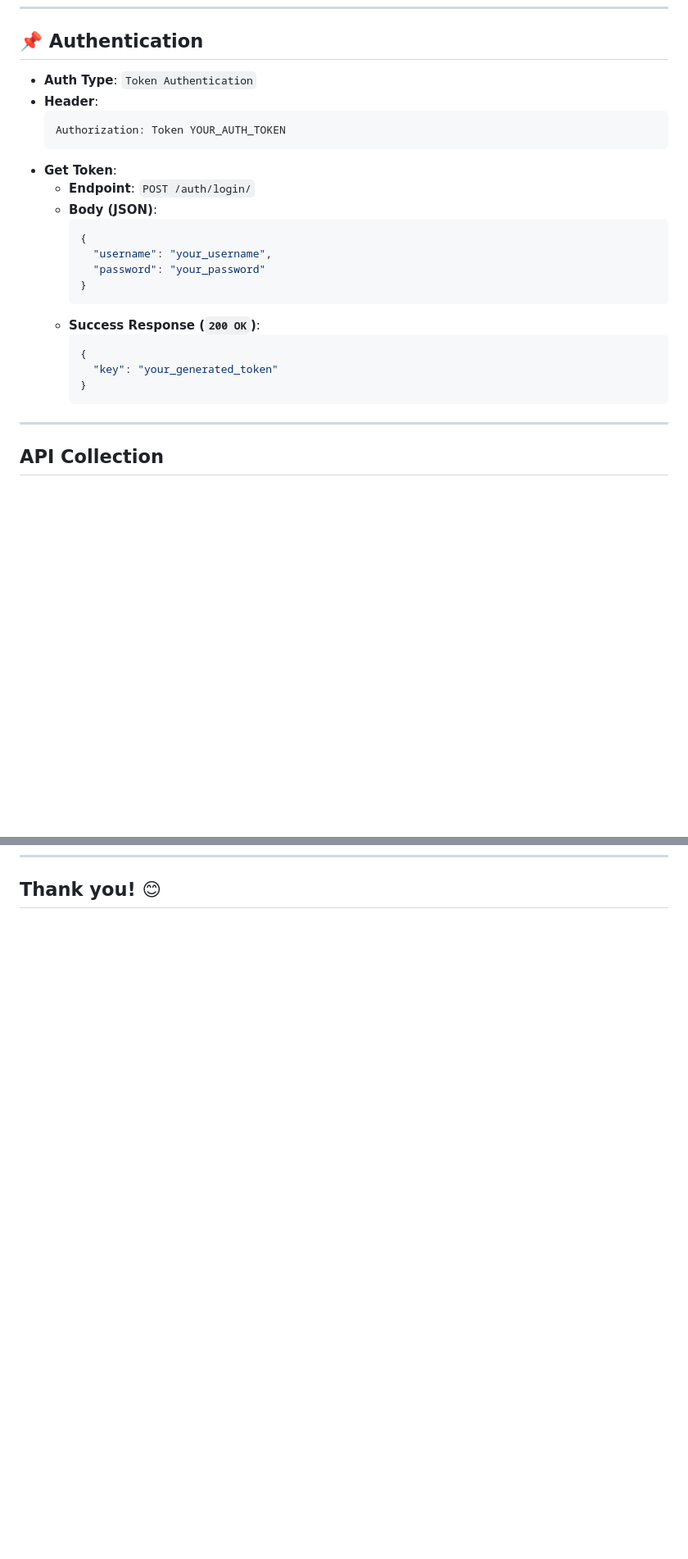
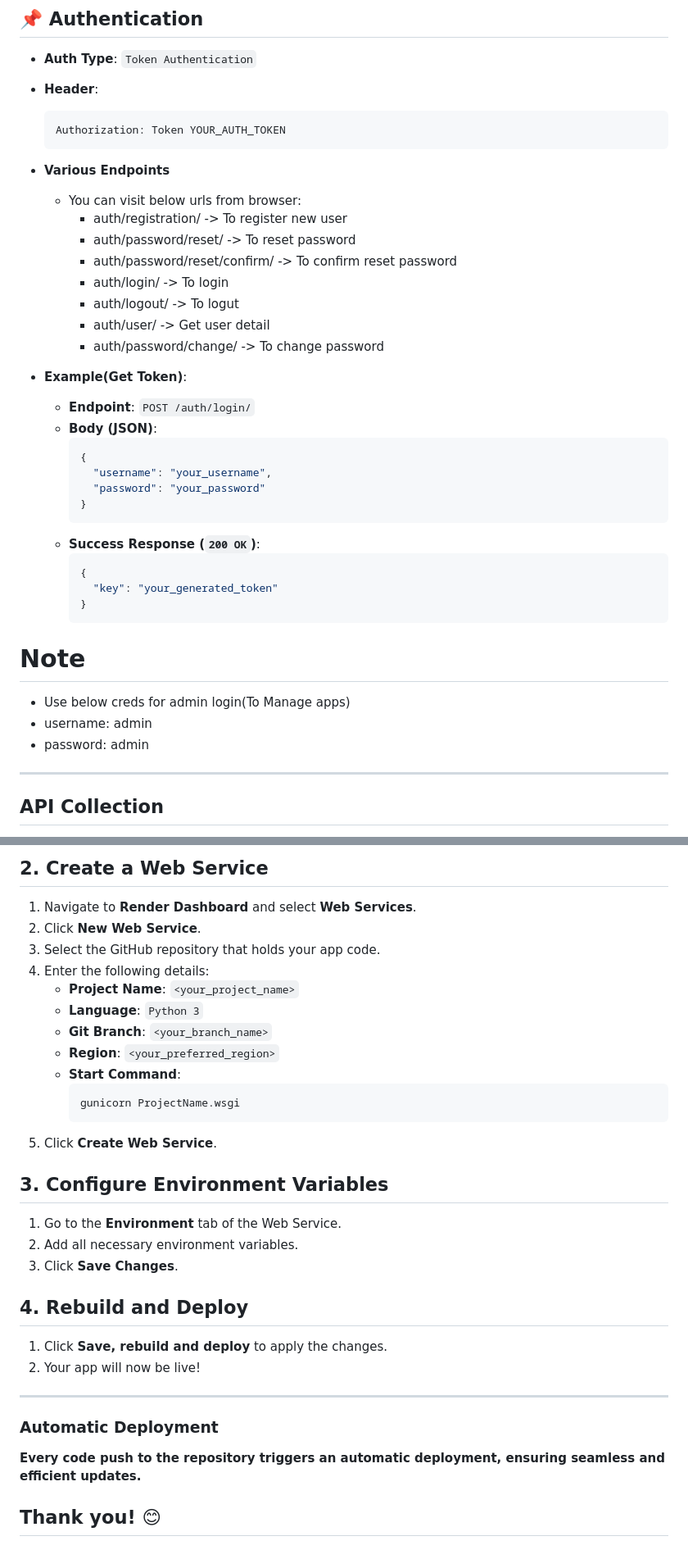
Before and after one commit to GautmSahu/TaskBounty, a Markdown page: Readme.md, 2 parts joined by grey strips. Shown at 82% size. Drawn GitHub-style; blank space fills up the shorter version.

````diff
--- a/Readme.md
+++ b/Readme.md
@@ -74,7 +74,17 @@ This project provides a RESTful API and GUI for managing apps and user points us
   ```
   Authorization: Token YOUR_AUTH_TOKEN
   ```
-- **Get Token**:
+- **Various Endpoints**
+  - You can visit below urls from browser:
+    - auth/registration/ -> To register new user
+    - auth/password/reset/ -> To reset password
+    - auth/password/reset/confirm/ -> To confirm reset password
+    - auth/login/ -> To login
+    - auth/logout/ -> To logut
+    - auth/user/ -> Get user detail
+    - auth/password/change/ -> To change password
+
+- **Example(Get Token)**:
   - **Endpoint**: `POST /auth/login/`
   - **Body (JSON)**:
     ```json
@@ -89,7 +99,10 @@ This project provides a RESTful API and GUI for managing apps and user points us
       "key": "your_generated_token"
     }
     ```
-
+# **Note**
+  - Use below creds for admin login(To Manage apps)
+  - username: admin
+  - password: admin
 ---
 
 ## API Collection
@@ -391 +460,31 @@ The API endpoints and their details can be found in the following collection:
+## 2. Create a Web Service
+1. Navigate to **Render Dashboard** and select **Web Services**.
+2. Click **New Web Service**.
+3. Select the GitHub repository that holds your app code.
+4. Enter the following details:
+   - **Project Name**: `<your_project_name>`
+   - **Language**: `Python 3`
+   - **Git Branch**: `<your_branch_name>`
+   - **Region**: `<your_preferred_region>`
+   - **Start Command**:
+     ```sh
+     gunicorn ProjectName.wsgi
+     ```
+5. Click **Create Web Service**.
+
+## 3. Configure Environment Variables
+1. Go to the **Environment** tab of the Web Service.
+2. Add all necessary environment variables.
+3. Click **Save Changes**.
+
+## 4. Rebuild and Deploy
+1. Click **Save, rebuild and deploy** to apply the changes.
+2. Your app will now be live!
+
+---
+
+### Automatic Deployment
+**Every code push to the repository triggers an automatic deployment, ensuring seamless and efficient updates.**
+
+
 ## Thank you! 😊
````
Also changed, not shown: other parts of Readme.md (+56 -0 lines).
